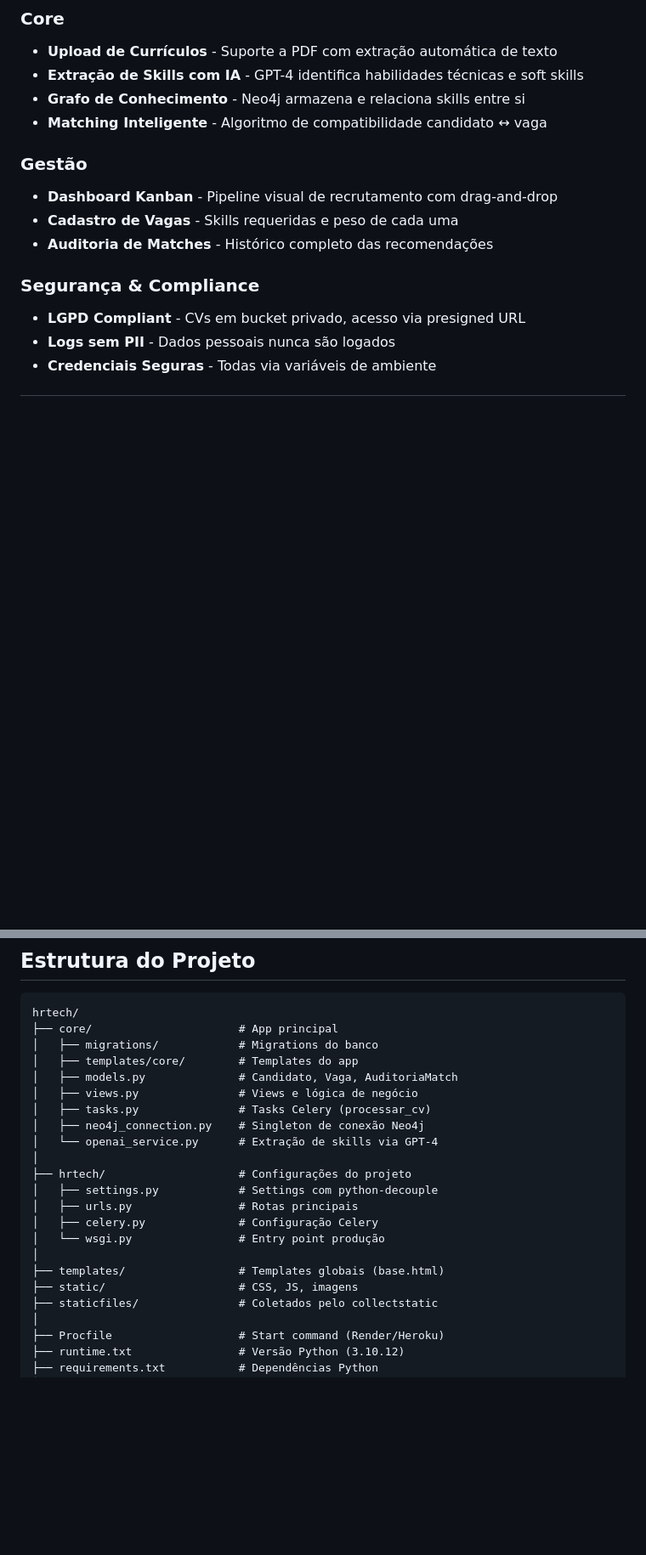
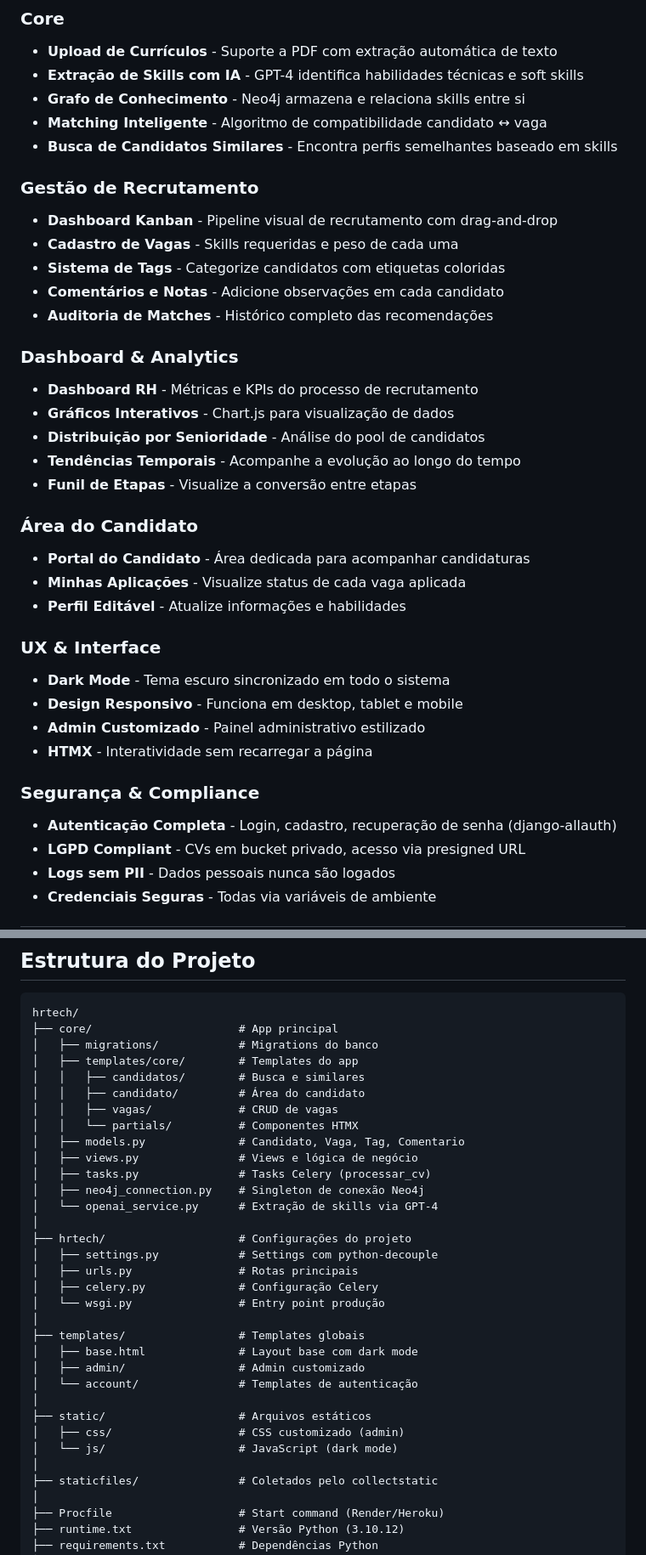
Before and after one commit to joao-luizzz/hrtech, a Markdown page: README.md, 2 parts joined by grey strips. Shown at 85% size. Drawn GitHub-style; blank space fills up the shorter version.

```diff
--- a/README.md
+++ b/README.md
@@ -133,13 +143,35 @@ O sistema extrai habilidades de currículos usando GPT-4 e calcula compatibilida
 - **Extração de Skills com IA** - GPT-4 identifica habilidades técnicas e soft skills
 - **Grafo de Conhecimento** - Neo4j armazena e relaciona skills entre si
 - **Matching Inteligente** - Algoritmo de compatibilidade candidato ↔ vaga
+- **Busca de Candidatos Similares** - Encontra perfis semelhantes baseado em skills
 
-### Gestão
+### Gestão de Recrutamento
 - **Dashboard Kanban** - Pipeline visual de recrutamento com drag-and-drop
 - **Cadastro de Vagas** - Skills requeridas e peso de cada uma
+- **Sistema de Tags** - Categorize candidatos com etiquetas coloridas
+- **Comentários e Notas** - Adicione observações em cada candidato
 - **Auditoria de Matches** - Histórico completo das recomendações
 
+### Dashboard & Analytics
+- **Dashboard RH** - Métricas e KPIs do processo de recrutamento
+- **Gráficos Interativos** - Chart.js para visualização de dados
+- **Distribuição por Senioridade** - Análise do pool de candidatos
+- **Tendências Temporais** - Acompanhe a evolução ao longo do tempo
+- **Funil de Etapas** - Visualize a conversão entre etapas
+
+### Área do Candidato
+- **Portal do Candidato** - Área dedicada para acompanhar candidaturas
+- **Minhas Aplicações** - Visualize status de cada vaga aplicada
+- **Perfil Editável** - Atualize informações e habilidades
+
+### UX & Interface
+- **Dark Mode** - Tema escuro sincronizado em todo o sistema
+- **Design Responsivo** - Funciona em desktop, tablet e mobile
+- **Admin Customizado** - Painel administrativo estilizado
+- **HTMX** - Interatividade sem recarregar a página
+
 ### Segurança & Compliance
+- **Autenticação Completa** - Login, cadastro, recuperação de senha (django-allauth)
 - **LGPD Compliant** - CVs em bucket privado, acesso via presigned URL
 - **Logs sem PII** - Dados pessoais nunca são logados
 - **Credenciais Seguras** - Todas via variáveis de ambiente
@@ -323,7 +355,11 @@ hrtech/
 ├── core/                      # App principal
 │   ├── migrations/            # Migrations do banco
 │   ├── templates/core/        # Templates do app
-│   ├── models.py              # Candidato, Vaga, AuditoriaMatch
+│   │   ├── candidatos/        # Busca e similares
+│   │   ├── candidato/         # Área do candidato
+│   │   ├── vagas/             # CRUD de vagas
+│   │   └── partials/          # Componentes HTMX
+│   ├── models.py              # Candidato, Vaga, Tag, Comentario
 │   ├── views.py               # Views e lógica de negócio
 │   ├── tasks.py               # Tasks Celery (processar_cv)
 │   ├── neo4j_connection.py    # Singleton de conexão Neo4j
@@ -335,8 +371,15 @@ hrtech/
 │   ├── celery.py              # Configuração Celery
 │   └── wsgi.py                # Entry point produção
 │
-├── templates/                 # Templates globais (base.html)
-├── static/                    # CSS, JS, imagens
+├── templates/                 # Templates globais
+│   ├── base.html              # Layout base com dark mode
+│   ├── admin/                 # Admin customizado
+│   └── account/               # Templates de autenticação
+│
+├── static/                    # Arquivos estáticos
+│   ├── css/                   # CSS customizado (admin)
+│   └── js/                    # JavaScript (dark mode)
+│
 ├── staticfiles/               # Coletados pelo collectstatic
 │
 ├── Procfile                   # Start command (Render/Heroku)
```
Also changed, not shown: other parts of README.md (+20 -1 lines).
